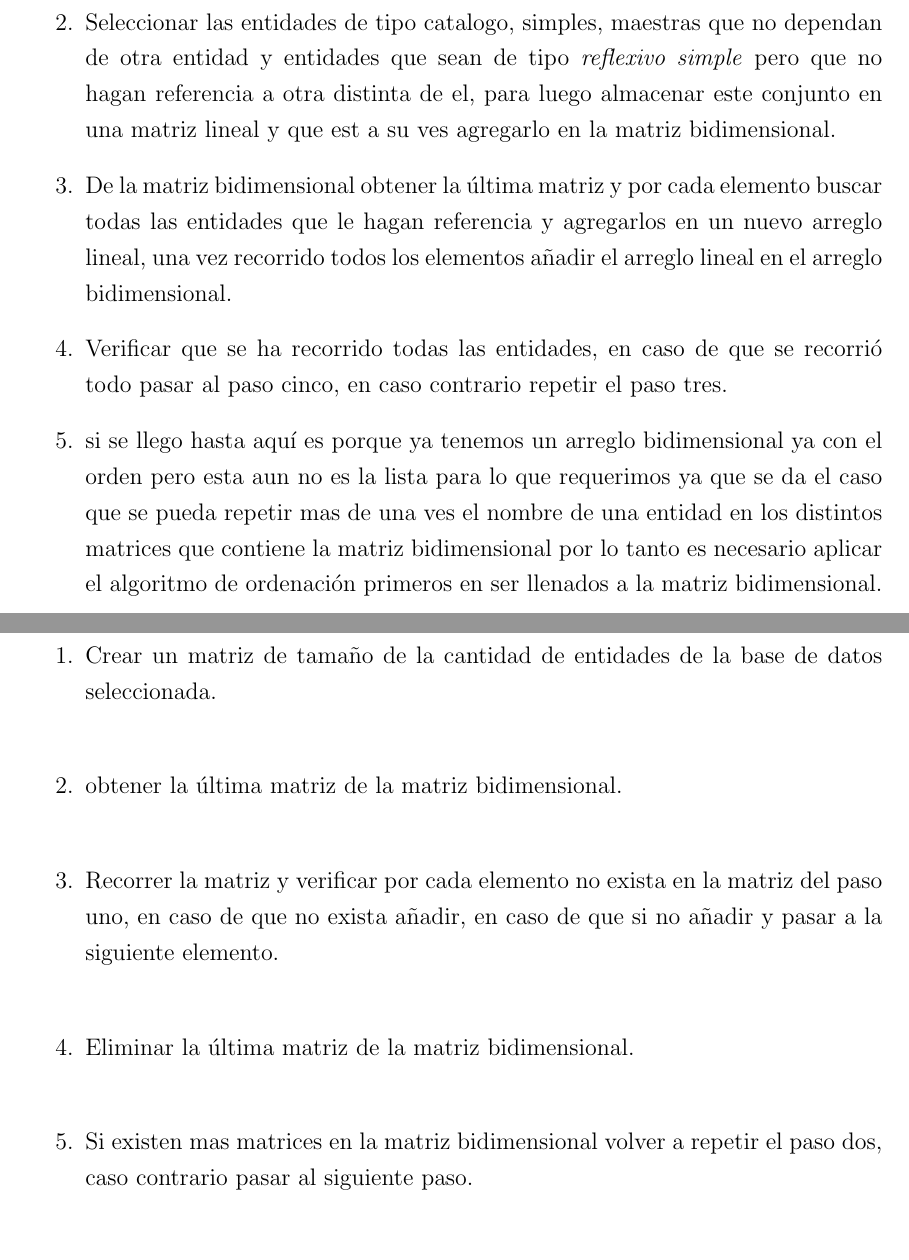
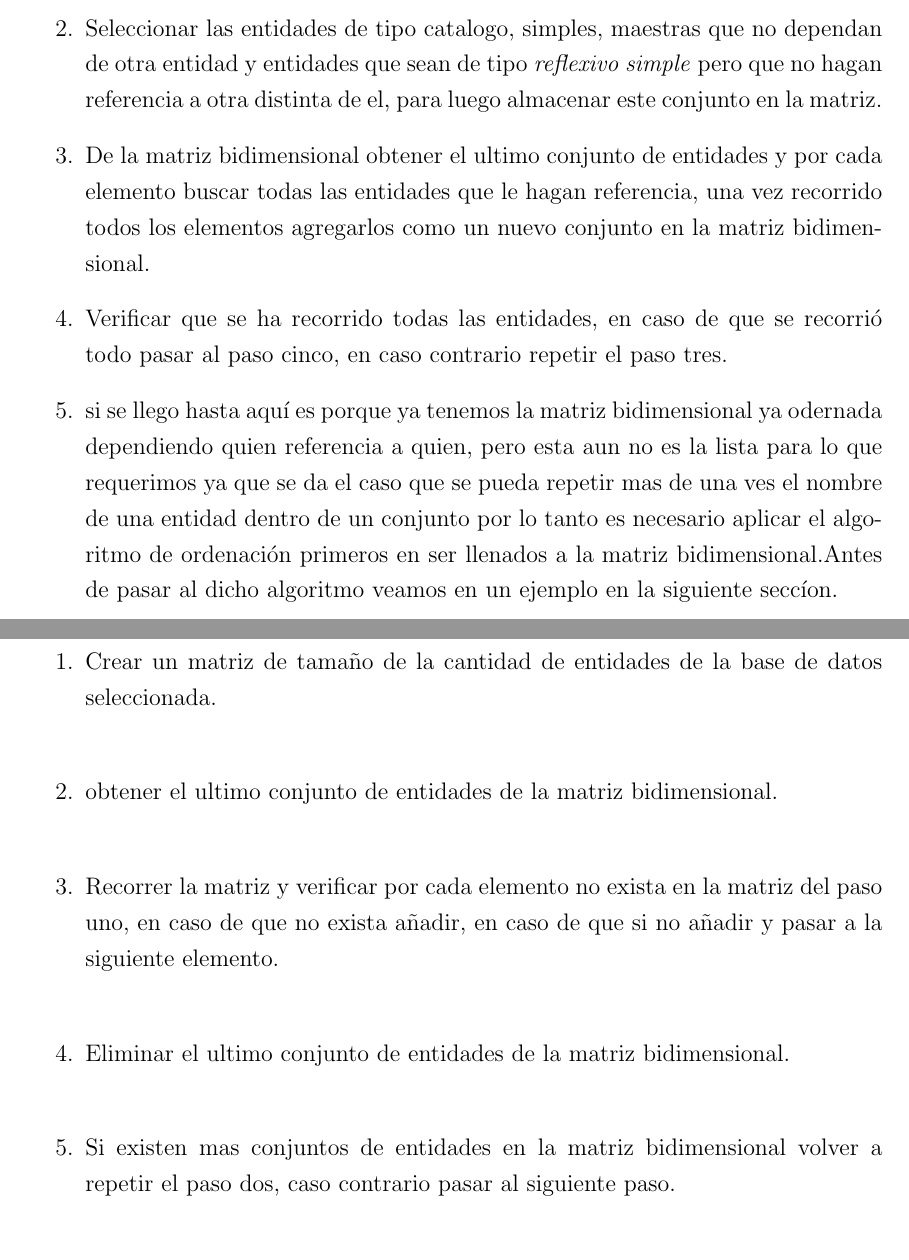
Before and after one commit to milvergithub/documentation, a LaTeX thesis (tesis.tex, which reads mecanismos.tex): two parts of pages 18 and 21 of 98, joined at a grey line, cut so that both start at the same text. Compiled offline with pdfLaTeX.

Commit message:
correciones

```diff
--- a/mecanismos.tex
+++ b/mecanismos.tex
@@ -32,10 +32,10 @@ La propuesta en este proyecto sobre la t\'ecnica para obtener el orden seg\'un l
 Para obtener la lista de tablas seg\'un el orden en que debe ser llenado una base de datos,  es necesario aplicar el siguiente algoritmo:
 \begin{enumerate}
 \item Crear una matriz bidimensional.
-\item Seleccionar las entidades de tipo catalogo, simples, maestras que no dependan de otra entidad y entidades que sean de tipo \textit{reflexivo simple} pero que no hagan referencia a otra distinta de el, para luego almacenar este conjunto en una matriz lineal y que est a su ves agregarlo en la matriz bidimensional.
-\item De la matriz bidimensional obtener la \'ultima matriz y por cada elemento buscar todas las entidades que le hagan referencia y agregarlos en un nuevo arreglo lineal, una vez recorrido todos los elementos a\~nadir el arreglo lineal en el arreglo bidimensional.
+\item Seleccionar las entidades de tipo catalogo, simples, maestras que no dependan de otra entidad y entidades que sean de tipo \textit{reflexivo simple} pero que no hagan referencia a otra distinta de el, para luego almacenar este conjunto en la matriz.
+\item De la matriz bidimensional obtener el ultimo conjunto de entidades y por cada elemento buscar todas las entidades que le hagan referencia, una vez recorrido todos los elementos agregarlos como un nuevo conjunto en la matriz bidimensional.
 \item Verificar que se ha recorrido todas las entidades, en caso de que se recorri\'o todo pasar al paso cinco, en caso contrario repetir el paso tres.
-\item si se llego hasta aqu\'i es porque ya tenemos un arreglo bidimensional ya con el orden pero esta aun no es la lista para lo que requerimos ya que se da el caso que se pueda repetir mas de una ves el nombre de una entidad en los distintos matrices que contiene la matriz bidimensional por lo tanto es necesario aplicar el algoritmo de ordenaci\'on primeros en ser llenados a la matriz bidimensional.
+\item si se llego hasta aqu\'i es porque ya tenemos la matriz bidimensional ya odernada dependiendo quien referencia a quien, pero esta aun no es la lista para lo que requerimos ya que se da el caso que se pueda repetir mas de una ves el nombre de una entidad dentro de un conjunto por lo tanto es necesario aplicar el algoritmo de ordenaci\'on primeros en ser llenados a la matriz bidimensional.Antes de pasar al dicho algoritmo veamos en un ejemplo en la siguiente secc\'ion.
 \end{enumerate}
 \section{Aplicaci\'on del algoritmo}
 \begin{figure}[H]
@@ -62,10 +62,10 @@ Para lo cual el  recorrido se comienza con el \'ultimo de las matrices que tiene
 Para obtener una correcta lista ordenada seg\'un el orden en que deben ser llenados es necesario seguir la siguiente secuencia de pasos:
 \begin{enumerate}
 \item Crear un matriz de tama\~no de la cantidad de entidades de la base de datos seleccionada.
-\item obtener la \'ultima matriz de la matriz bidimensional.
+\item obtener el ultimo conjunto de entidades de la matriz bidimensional.
 \item Recorrer la matriz y verificar por cada elemento no exista en la matriz del paso uno, en caso de que no exista a\~nadir, en caso de que si no a\~nadir y pasar a la siguiente elemento.
-\item Eliminar la \'ultima matriz de la matriz bidimensional.
-\item Si existen mas matrices en la matriz bidimensional volver a repetir el paso dos, caso contrario pasar al siguiente paso.
+\item Eliminar el ultimo conjunto de entidades de la matriz bidimensional.
+\item Si existen mas conjuntos de entidades en la matriz bidimensional volver a repetir el paso dos, caso contrario pasar al siguiente paso.
 \item Invertir el orden de la matriz del paso uno.
 \item Retornar la matriz creado en el paso uno que llegar\'ia a ser el orden que se requiere.
 \end{enumerate}
```
Also changed, not shown: tesis.pdf.
